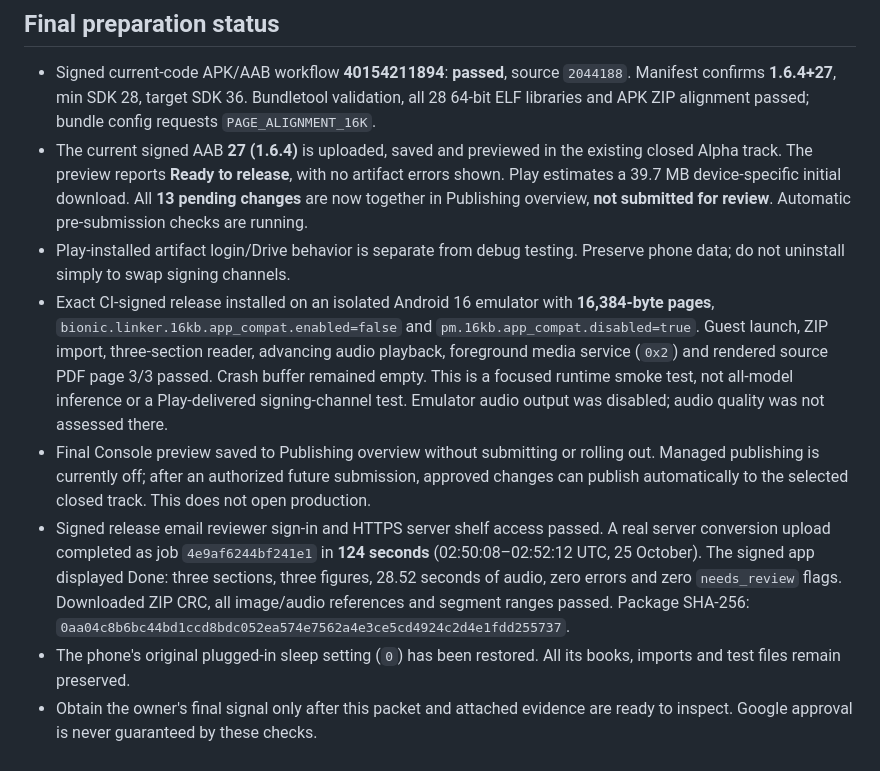
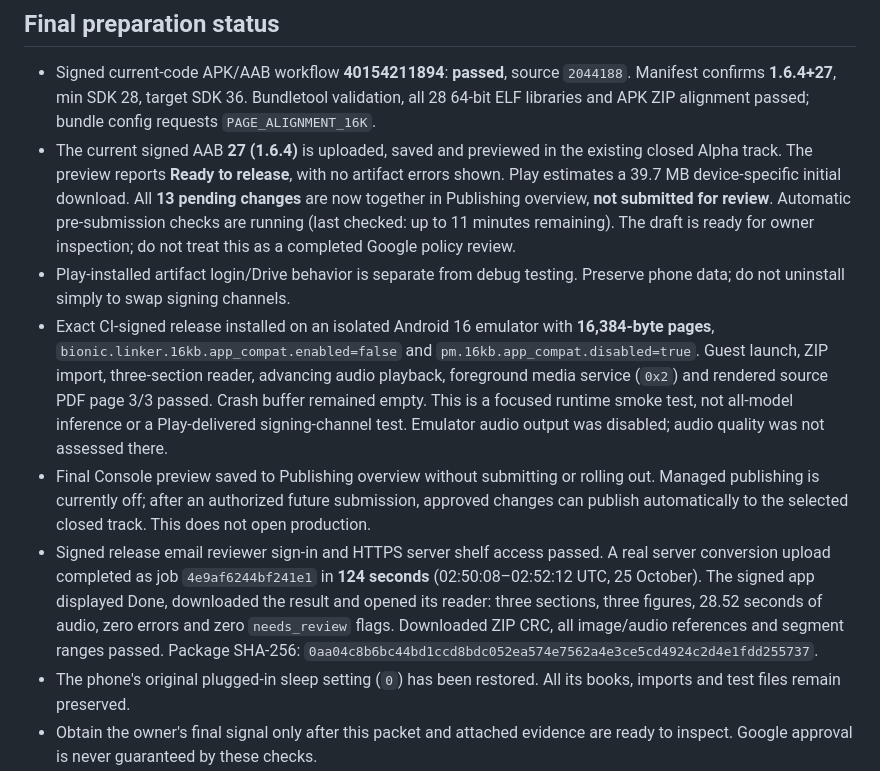
Before and after one commit to Subhajit-Roy-Partho/firebrat, a Markdown page: docs/PLAY_REVIEW_PACKET.md, the part around the change. GitHub-like rendering.

Commit message:
Record signed-release conversion and draft validation status
Co-Authored-By: Codex <noreply@openai.com>

```diff
--- a/docs/PLAY_REVIEW_PACKET.md
+++ b/docs/PLAY_REVIEW_PACKET.md
@@ -122,12 +122,12 @@ Keep it running throughout review.
 ## Final preparation status
 
 - Signed current-code APK/AAB workflow **40154211894**: **passed**, source `2044188`. Manifest confirms **1.6.4+27**, min SDK 28, target SDK 36. Bundletool validation, all 28 64-bit ELF libraries and APK ZIP alignment passed; bundle config requests `PAGE_ALIGNMENT_16K`.
-- The current signed AAB **27 (1.6.4)** is uploaded, saved and previewed in the existing closed Alpha track. The preview reports **Ready to release**, with no artifact errors shown. Play estimates a 39.7 MB device-specific initial download. All **13 pending changes** are now together in Publishing overview, **not submitted for review**. Automatic pre-submission checks are running.
+- The current signed AAB **27 (1.6.4)** is uploaded, saved and previewed in the existing closed Alpha track. The preview reports **Ready to release**, with no artifact errors shown. Play estimates a 39.7 MB device-specific initial download. All **13 pending changes** are now together in Publishing overview, **not submitted for review**. Automatic pre-submission checks are running (last checked: up to 11 minutes remaining). The draft is ready for owner inspection; do not treat this as a completed Google policy review.
 - Play-installed artifact login/Drive behavior is separate from debug testing.
   Preserve phone data; do not uninstall simply to swap signing channels.
 - Exact CI-signed release installed on an isolated Android 16 emulator with **16,384-byte pages**, `bionic.linker.16kb.app_compat.enabled=false` and `pm.16kb.app_compat.disabled=true`. Guest launch, ZIP import, three-section reader, advancing audio playback, foreground media service (`0x2`) and rendered source PDF page 3/3 passed. Crash buffer remained empty. This is a focused runtime smoke test, not all-model inference or a Play-delivered signing-channel test. Emulator audio output was disabled; audio quality was not assessed there.
 - Final Console preview saved to Publishing overview without submitting or rolling out. Managed publishing is currently off; after an authorized future submission, approved changes can publish automatically to the selected closed track. This does not open production.
-- Signed release email reviewer sign-in and HTTPS server shelf access passed. A real server conversion upload completed as job `4e9af6244bf241e1` in **124 seconds** (02:50:08–02:52:12 UTC, 25 October). The signed app displayed Done: three sections, three figures, 28.52 seconds of audio, zero errors and zero `needs_review` flags. Downloaded ZIP CRC, all image/audio references and segment ranges passed. Package SHA-256: `0aa04c8b6bc44bd1ccd8bdc052ea574e7562a4e3ce5cd4924c2d4e1fdd255737`.
+- Signed release email reviewer sign-in and HTTPS server shelf access passed. A real server conversion upload completed as job `4e9af6244bf241e1` in **124 seconds** (02:50:08–02:52:12 UTC, 25 October). The signed app displayed Done, downloaded the result and opened its reader: three sections, three figures, 28.52 seconds of audio, zero errors and zero `needs_review` flags. Downloaded ZIP CRC, all image/audio references and segment ranges passed. Package SHA-256: `0aa04c8b6bc44bd1ccd8bdc052ea574e7562a4e3ce5cd4924c2d4e1fdd255737`.
 - The phone's original plugged-in sleep setting (`0`) has been restored. All its books, imports and test files remain preserved.
 - Obtain the owner's final signal only after this packet and attached evidence
   are ready to inspect. Google approval is never guaranteed by these checks.
```
